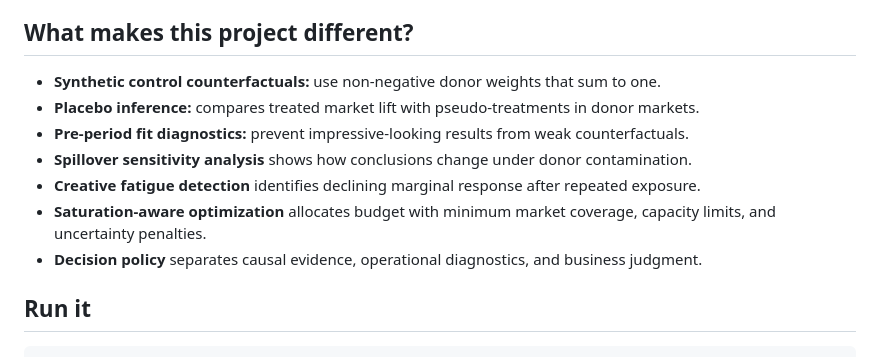
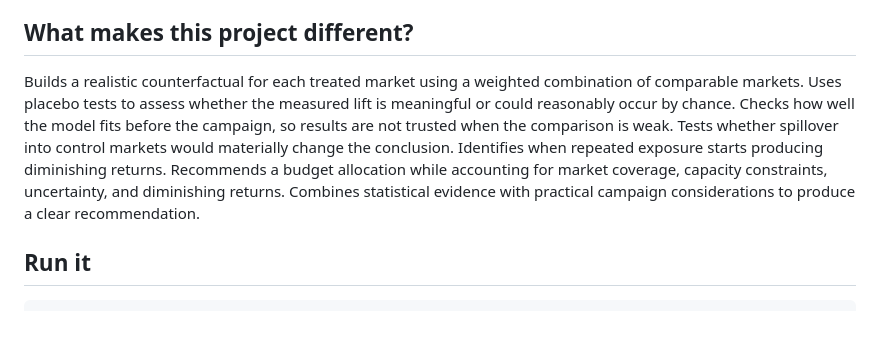
Before and after one commit to CassandraMaldonado/BrandLift_lab, a Markdown page: README.md, the part around the change. Drawn GitHub-style; blank space fills up the shorter version.

```diff
--- a/README.md
+++ b/README.md
@@ -15,13 +15,13 @@ BrandLift Lab treats the market as the experimental unit and makes the assumptio
 
 ## What makes this project different?
 
-- **Synthetic control counterfactuals:** use non-negative donor weights that sum to one.
-- **Placebo inference:** compares treated market lift with pseudo-treatments in donor markets.
-- **Pre-period fit diagnostics:** prevent impressive-looking results from weak counterfactuals.
-- **Spillover sensitivity analysis** shows how conclusions change under donor contamination.
-- **Creative fatigue detection** identifies declining marginal response after repeated exposure.
-- **Saturation-aware optimization** allocates budget with minimum market coverage, capacity limits, and uncertainty penalties.
-- **Decision policy** separates causal evidence, operational diagnostics, and business judgment.
+Builds a realistic counterfactual for each treated market using a weighted combination of comparable markets.
+Uses placebo tests to assess whether the measured lift is meaningful or could reasonably occur by chance.
+Checks how well the model fits before the campaign, so results are not trusted when the comparison is weak.
+Tests whether spillover into control markets would materially change the conclusion.
+Identifies when repeated exposure starts producing diminishing returns.
+Recommends a budget allocation while accounting for market coverage, capacity constraints, uncertainty, and diminishing returns.
+Combines statistical evidence with practical campaign considerations to produce a clear recommendation.
 
 ## Run it
 
```
